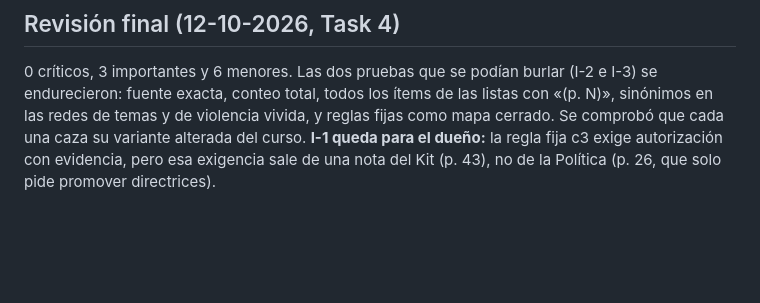
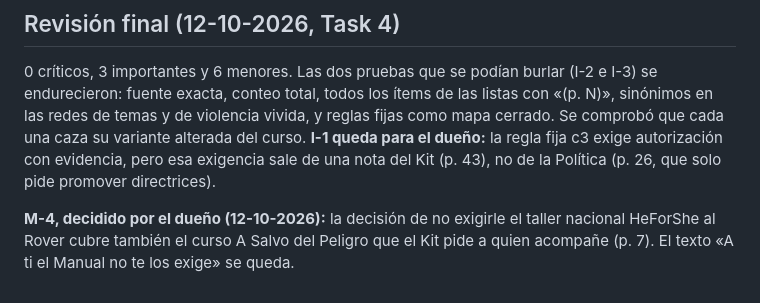
Before and after one commit to maximoaluna-blip/INDUCCION-ROVER, a Markdown page: 01-Diseno-Cursos/R2-Herramientas-Genero-Patrimonio.md, the part around the change. GitHub-like rendering; blank space fills up the shorter version.

Commit message:
diseños E4 y E5: decisiones del dueño (ASP no se exige al Rover; residuos y orillas como recomendación)
Co-Authored-By: Claude Opus 5.5 <noreply@anthropic.com>

```diff
--- a/01-Diseno-Cursos/R2-Herramientas-Genero-Patrimonio.md
+++ b/01-Diseno-Cursos/R2-Herramientas-Genero-Patrimonio.md
@@ -71,3 +71,5 @@ Ningún marcador de tesis solo en la correcta (adulto, organización, pregunt, a
 ## Revisión final (12-10-2026, Task 4)
 
 0 críticos, 3 importantes y 6 menores. Las dos pruebas que se podían burlar (I-2 e I-3) se endurecieron: fuente exacta, conteo total, todos los ítems de las listas con «(p. N)», sinónimos en las redes de temas y de violencia vivida, y reglas fijas como mapa cerrado. Se comprobó que cada una caza su variante alterada del curso. **I-1 queda para el dueño:** la regla fija c3 exige autorización con evidencia, pero esa exigencia sale de una nota del Kit (p. 43), no de la Política (p. 26, que solo pide promover directrices).
+
+**M-4, decidido por el dueño (12-10-2026):** la decisión de no exigirle el taller nacional HeForShe al Rover cubre también el curso A Salvo del Peligro que el Kit pide a quien acompañe (p. 7). El texto «A ti el Manual no te los exige» se queda.
```
Also changed, not shown: 01-Diseno-Cursos/R2-Herramientas-Tribu-Tierra.md (+1 -1 lines).
